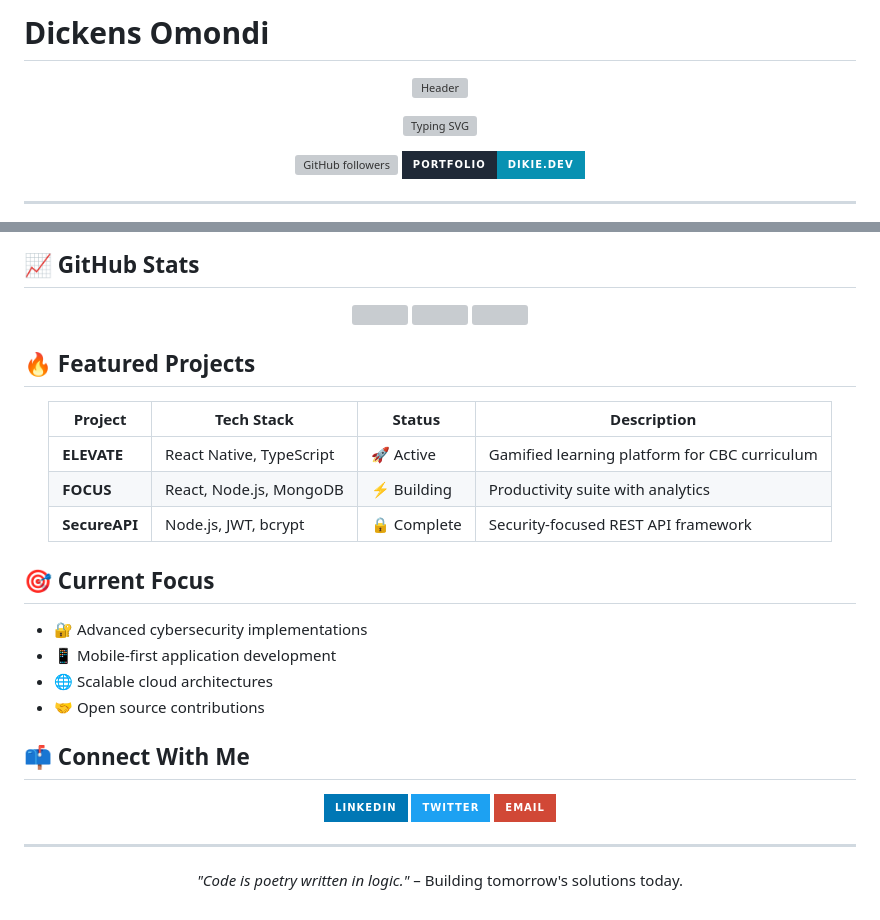
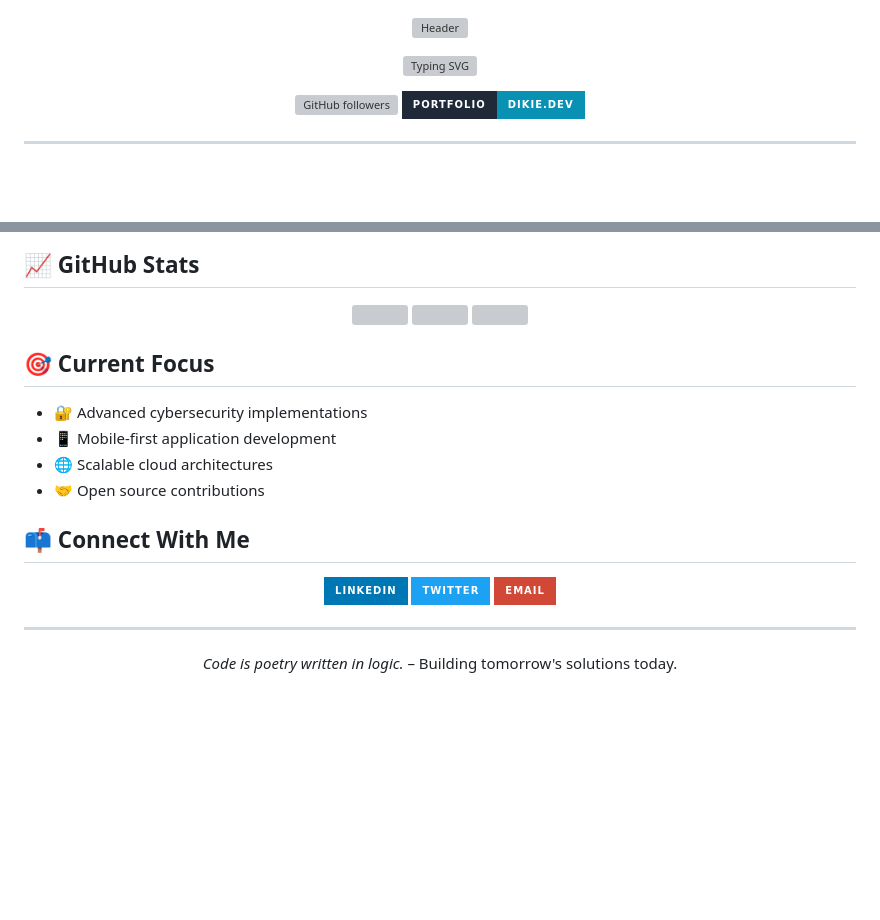
Before and after one commit to dikie001/dikie001, a Markdown page: README.md, 2 parts joined by grey strips. GitHub-like rendering; badges without logos; blank space fills up the shorter version; grey boxes are pictures that could not be loaded.

```diff
--- a/README.md
+++ b/README.md
@@ -1,4 +1,4 @@
-# Dickens Omondi
+
 
 <div align="center">
 
@@ -49,17 +49,6 @@ const developer = {
 
 </div>
 
-## 🔥 Featured Projects
-
-<div align="center">
-
-| Project | Tech Stack | Status | Description |
-|---------|-----------|--------|-------------|
-| **ELEVATE** | React Native, TypeScript | 🚀 Active | Gamified learning platform for CBC curriculum |
-| **FOCUS** | React, Node.js, MongoDB | ⚡ Building | Productivity suite with analytics |
-| **SecureAPI** | Node.js, JWT, bcrypt | 🔒 Complete | Security-focused REST API framework |
-
-</div>
 
 ## 🎯 Current Focus
 
@@ -78,6 +67,6 @@ const developer = {
 
 ---
 
-*"Code is poetry written in logic."* – Building tomorrow's solutions today.
+*Code is poetry written in logic.* – Building tomorrow's solutions today.
 
 </div>
```
